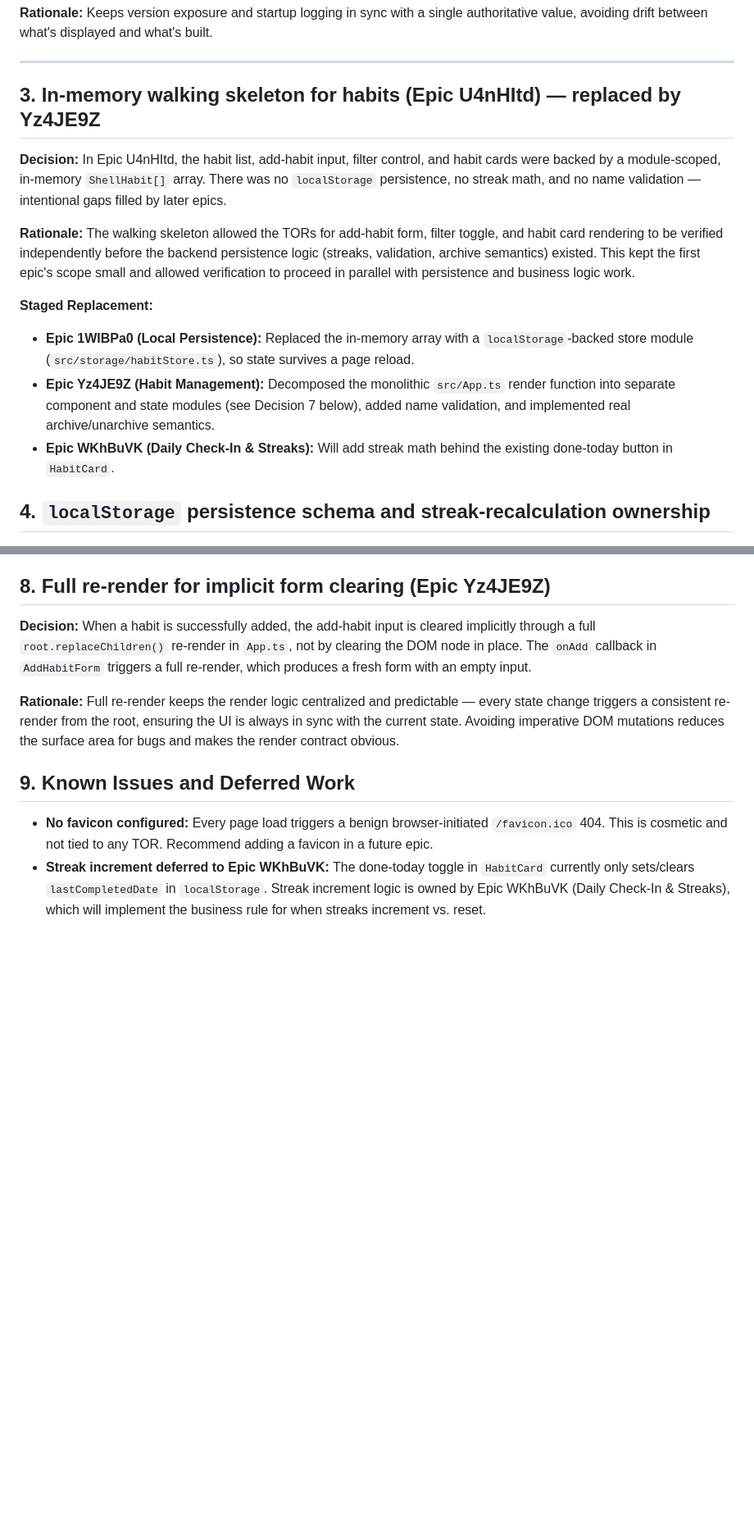
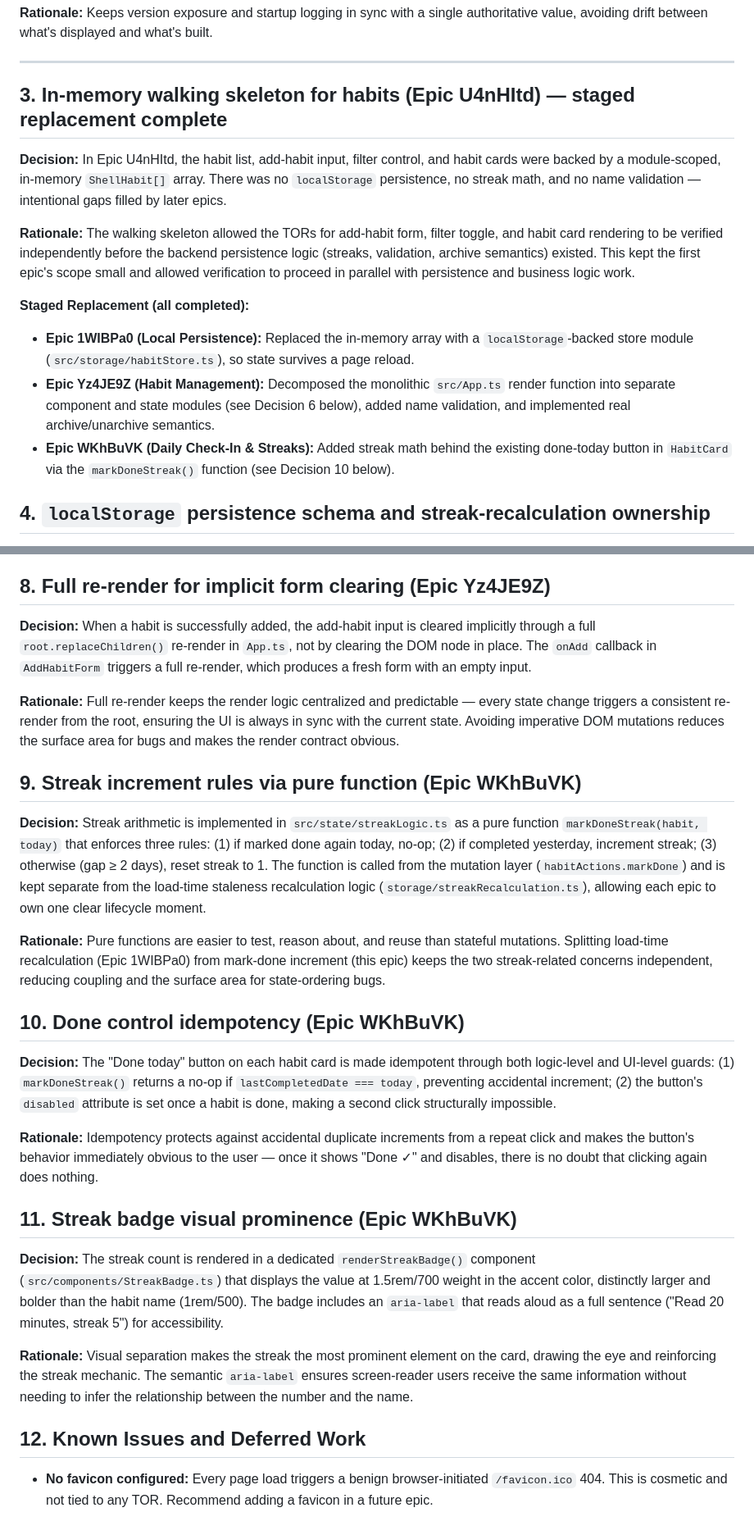
Before and after one commit to peakflames/summit, a Markdown page: docs/design-notes.md, 2 parts joined by grey strips. Shown at 82% size. Rendered like a GitHub page; blank space fills up the shorter version.

Commit message:
docs: refresh architecture and design notes — reflect completed epics and streak implementation
- Updated component hierarchy to reflect decomposition across Epics Yz4JE9Z and WKhBuVK, including new StreakBadge component
- Expanded state management section to document streak logic layer and markDoneStreak pure function
- Completed Decision 3 (walking skeleton replacement now finished across all epics)
- Added three new design decisions from Epic WKhBuVK: streak increment rules (Decision 9), done control idempotency (Decision 10), and streak badge visual prominence (Decision 11)
- Updated Known Issues section: removed deferred streak increment item (now implemented)

```diff
--- a/docs/design-notes.md
+++ b/docs/design-notes.md
@@ -31,7 +31,7 @@ value, avoiding drift between what's displayed and what's built.
 
 ---
 
-## 3. In-memory walking skeleton for habits (Epic U4nHItd) — replaced by Yz4JE9Z
+## 3. In-memory walking skeleton for habits (Epic U4nHItd) — staged replacement complete
 
 **Decision:** In Epic U4nHItd, the habit list, add-habit input, filter control, and habit
 cards were backed by a module-scoped, in-memory `ShellHabit[]` array. There was no `localStorage`
@@ -42,14 +42,14 @@ habit card rendering to be verified independently before the backend persistence
 validation, archive semantics) existed. This kept the first epic's scope small and allowed
 verification to proceed in parallel with persistence and business logic work.
 
-**Staged Replacement:**
+**Staged Replacement (all completed):**
 - **Epic 1WIBPa0 (Local Persistence):** Replaced the in-memory array with a `localStorage`-backed
   store module (`src/storage/habitStore.ts`), so state survives a page reload.
 - **Epic Yz4JE9Z (Habit Management):** Decomposed the monolithic `src/App.ts` render function
-  into separate component and state modules (see Decision 7 below), added name validation, and
+  into separate component and state modules (see Decision 6 below), added name validation, and
   implemented real archive/unarchive semantics.
-- **Epic WKhBuVK (Daily Check-In & Streaks):** Will add streak math behind the existing
-  done-today button in `HabitCard`.
+- **Epic WKhBuVK (Daily Check-In & Streaks):** Added streak math behind the existing
+  done-today button in `HabitCard` via the `markDoneStreak()` function (see Decision 10 below).
 
 ## 4. `localStorage` persistence schema and streak-recalculation ownership
 
@@ -133,11 +133,45 @@ state change triggers a consistent re-render from the root, ensuring the UI is a
 with the current state. Avoiding imperative DOM mutations reduces the surface area for bugs
 and makes the render contract obvious.
 
-## 9. Known Issues and Deferred Work
+## 9. Streak increment rules via pure function (Epic WKhBuVK)
+
+**Decision:** Streak arithmetic is implemented in `src/state/streakLogic.ts` as a pure
+function `markDoneStreak(habit, today)` that enforces three rules: (1) if marked done again
+today, no-op; (2) if completed yesterday, increment streak; (3) otherwise (gap ≥ 2 days),
+reset streak to 1. The function is called from the mutation layer (`habitActions.markDone`)
+and is kept separate from the load-time staleness recalculation logic
+(`storage/streakRecalculation.ts`), allowing each epic to own one clear lifecycle moment.
+
+**Rationale:** Pure functions are easier to test, reason about, and reuse than stateful
+mutations. Splitting load-time recalculation (Epic 1WIBPa0) from mark-done increment (this
+epic) keeps the two streak-related concerns independent, reducing coupling and the surface
+area for state-ordering bugs.
+
+## 10. Done control idempotency (Epic WKhBuVK)
+
+**Decision:** The "Done today" button on each habit card is made idempotent through both
+logic-level and UI-level guards: (1) `markDoneStreak()` returns a no-op if
+`lastCompletedDate === today`, preventing accidental increment; (2) the button's `disabled`
+attribute is set once a habit is done, making a second click structurally impossible.
+
+**Rationale:** Idempotency protects against accidental duplicate increments from a repeat
+click and makes the button's behavior immediately obvious to the user — once it shows "Done ✓"
+and disables, there is no doubt that clicking again does nothing.
+
+## 11. Streak badge visual prominence (Epic WKhBuVK)
+
+**Decision:** The streak count is rendered in a dedicated `renderStreakBadge()` component
+(`src/components/StreakBadge.ts`) that displays the value at 1.5rem/700 weight in the accent
+color, distinctly larger and bolder than the habit name (1rem/500). The badge includes an
+`aria-label` that reads aloud as a full sentence ("Read 20 minutes, streak 5") for
+accessibility.
+
+**Rationale:** Visual separation makes the streak the most prominent element on the card,
+drawing the eye and reinforcing the streak mechanic. The semantic `aria-label` ensures
+screen-reader users receive the same information without needing to infer the relationship
+between the number and the name.
+
+## 12. Known Issues and Deferred Work
 
 - **No favicon configured:** Every page load triggers a benign browser-initiated `/favicon.ico`
   404. This is cosmetic and not tied to any TOR. Recommend adding a favicon in a future epic.
-- **Streak increment deferred to Epic WKhBuVK:** The done-today toggle in `HabitCard` currently
-  only sets/clears `lastCompletedDate` in `localStorage`. Streak increment logic is owned by
-  Epic WKhBuVK (Daily Check-In & Streaks), which will implement the business rule for when
-  streaks increment vs. reset.
```
Also changed, not shown: docs/architecture.md (+8 -6 lines).
